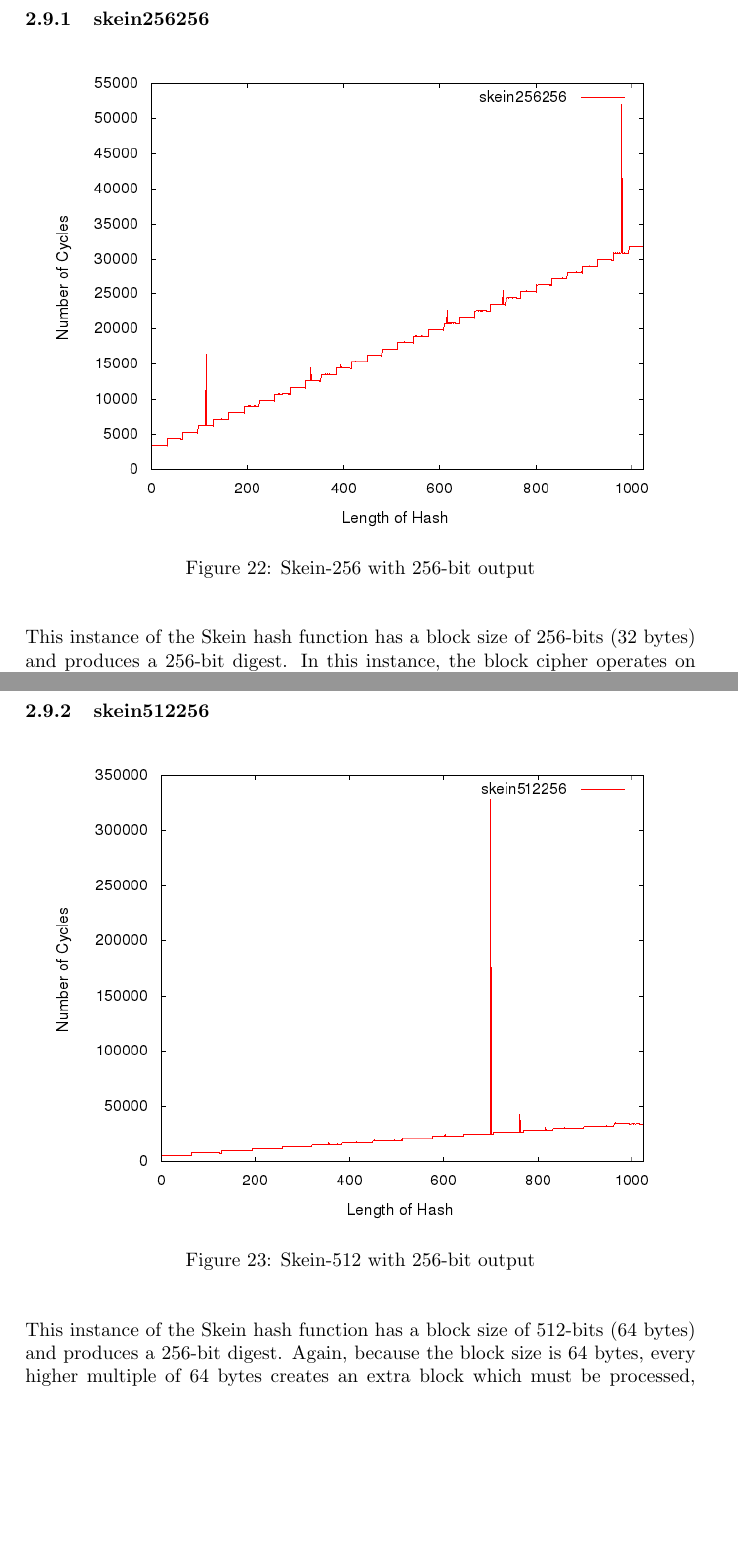
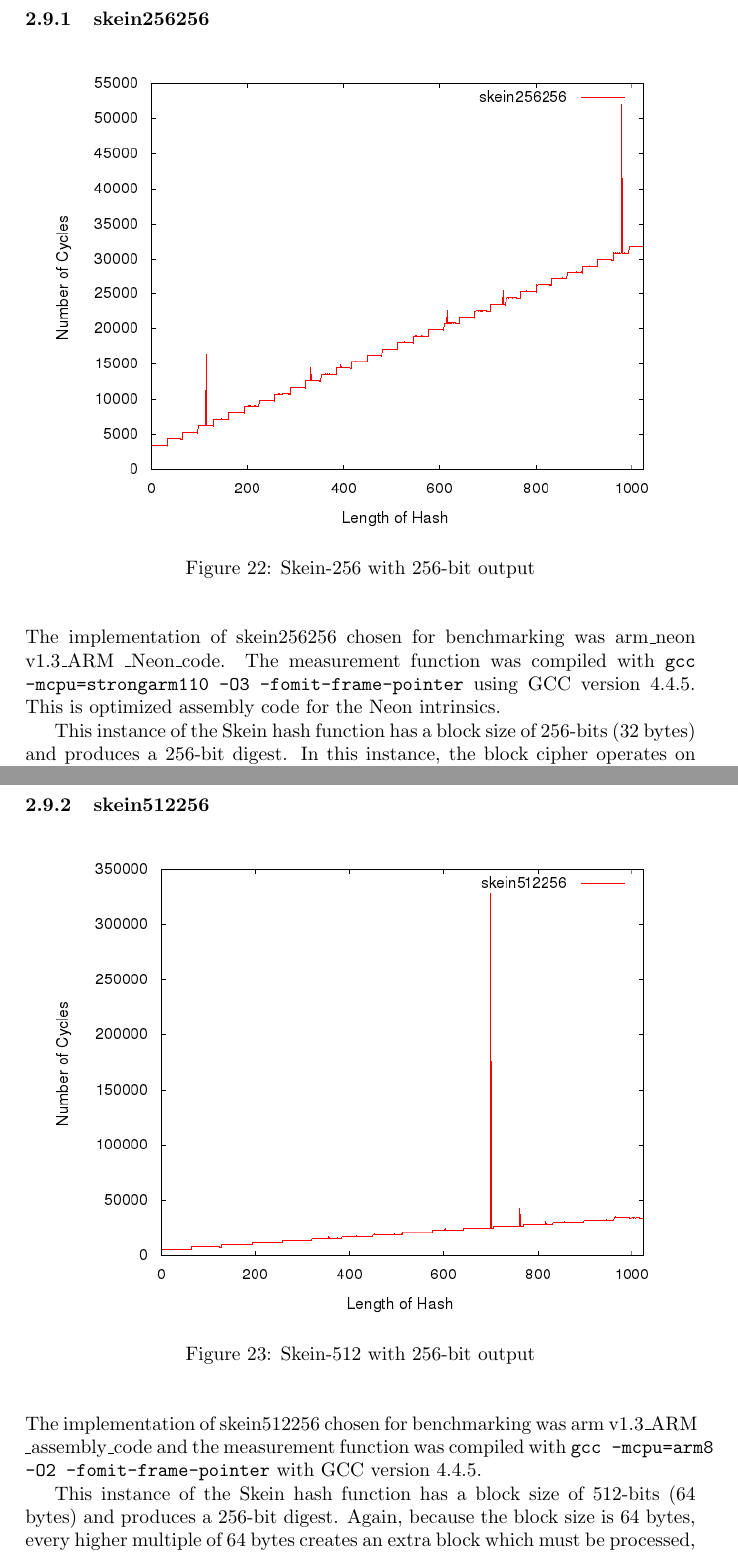
Before and after one commit to rlyerly/ECE5984_Project, a LaTeX document (phase1_report.tex): two parts of pages 25 and 26 of 29, joined at a grey line, cut so that both start at the same text, the shorter picture padded with empty space. Compiled offline with pdfLaTeX.

Commit message:
Add more of the information about implementations.

```diff
--- a/phase1_report.tex
+++ b/phase1_report.tex
@@ -230,6 +230,11 @@ The Skein family of hash functions were submitted to the competition by a varied
         \end{center}
     \end{figure}
 
+The implementation of skein256256 chosen for benchmarking was arm\_neon
+v1.3\_ARM \_Neon\_code. The measurement function was compiled with \texttt{gcc
+-mcpu=strongarm110 -O3 -fomit-frame-pointer} using GCC version 4.4.5. This is
+optimized assembly code for the Neon intrinsics.
+
 This instance of the Skein hash function has a block size of 256-bits (32 bytes) and produces a 256-bit digest.  In this instance, the block cipher operates on 32 byte blocks; naturally, with every higher multiple of 32 a new block must be processed, leading the to the step function represented in the graph.  Because the block size is smaller, there are fewer calculations for the block cipher, resulting in shorter runtimes in comparison to the other Skein hash functions.
 
 \subsubsection{skein512256}
@@ -240,6 +245,10 @@ This instance of the Skein hash function has a block size of 256-bits (32 bytes)
             \caption{Skein-512 with 256-bit output}
         \end{center}
     \end{figure}
+
+The implementation of skein512256 chosen for benchmarking was arm
+v1.3\_ARM \_assembly\_code and the measurement function was compiled with
+\texttt{gcc -mcpu=arm8 -O2 -fomit-frame-pointer} with GCC version 4.4.5.
 
 This instance of the Skein hash function has a block size of 512-bits (64 bytes) and produces a 256-bit digest.  Again, because the block size is 64 bytes, every higher multiple of 64 bytes creates an extra block which must be processed, similar to the previous Skein functions.  The performance of skein512256 is very comparable to the performance of skein256256.  This is because although there are twice as many operations per block in skein512256 (it must handle 64 bytes instead of 32) but there are half as many blocks to process, hence a comparable number of operations must be performed for each algorithm.  The step function is more coarse-grained than skein256256 because of the word size.
 
```
